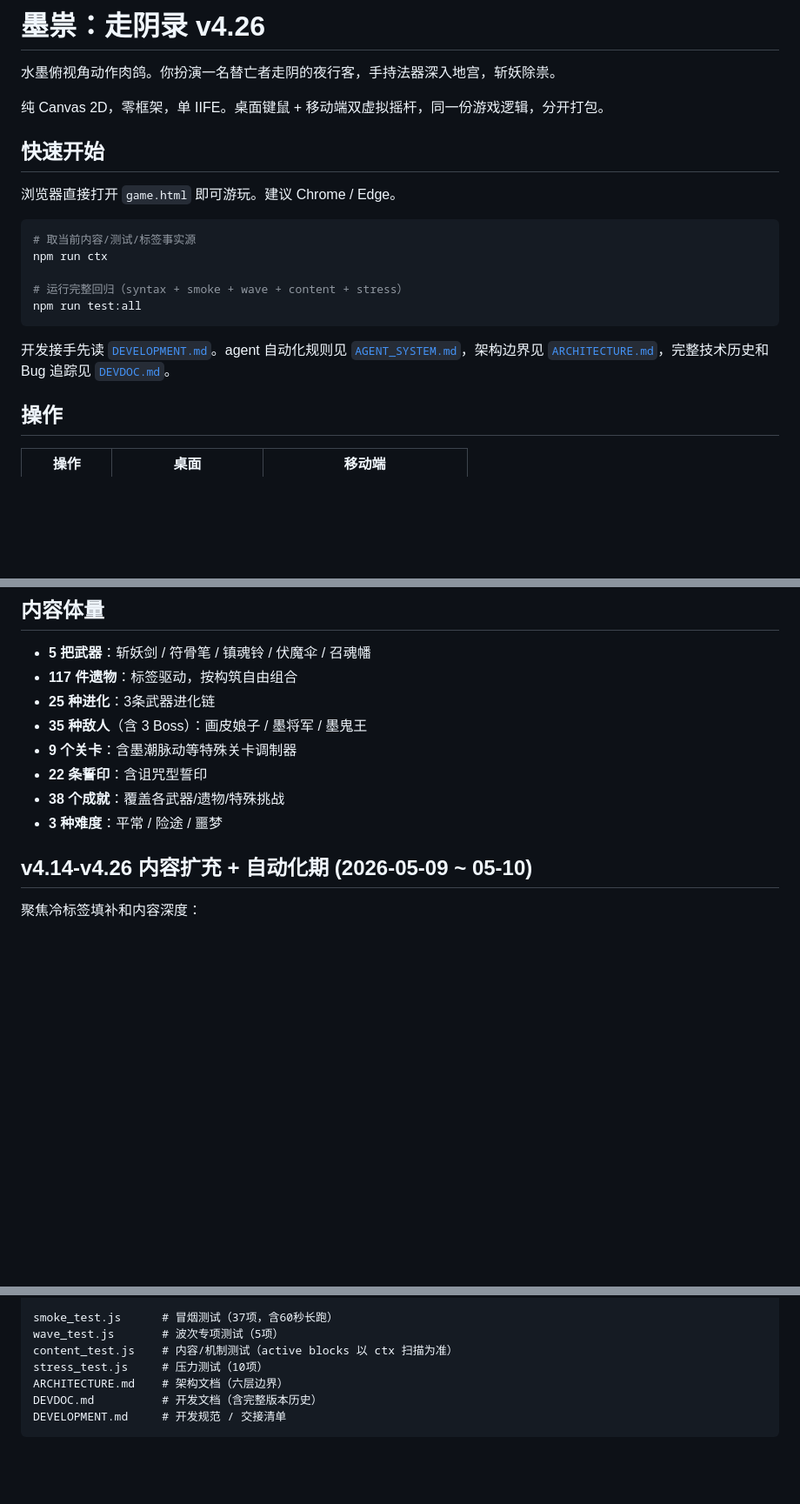
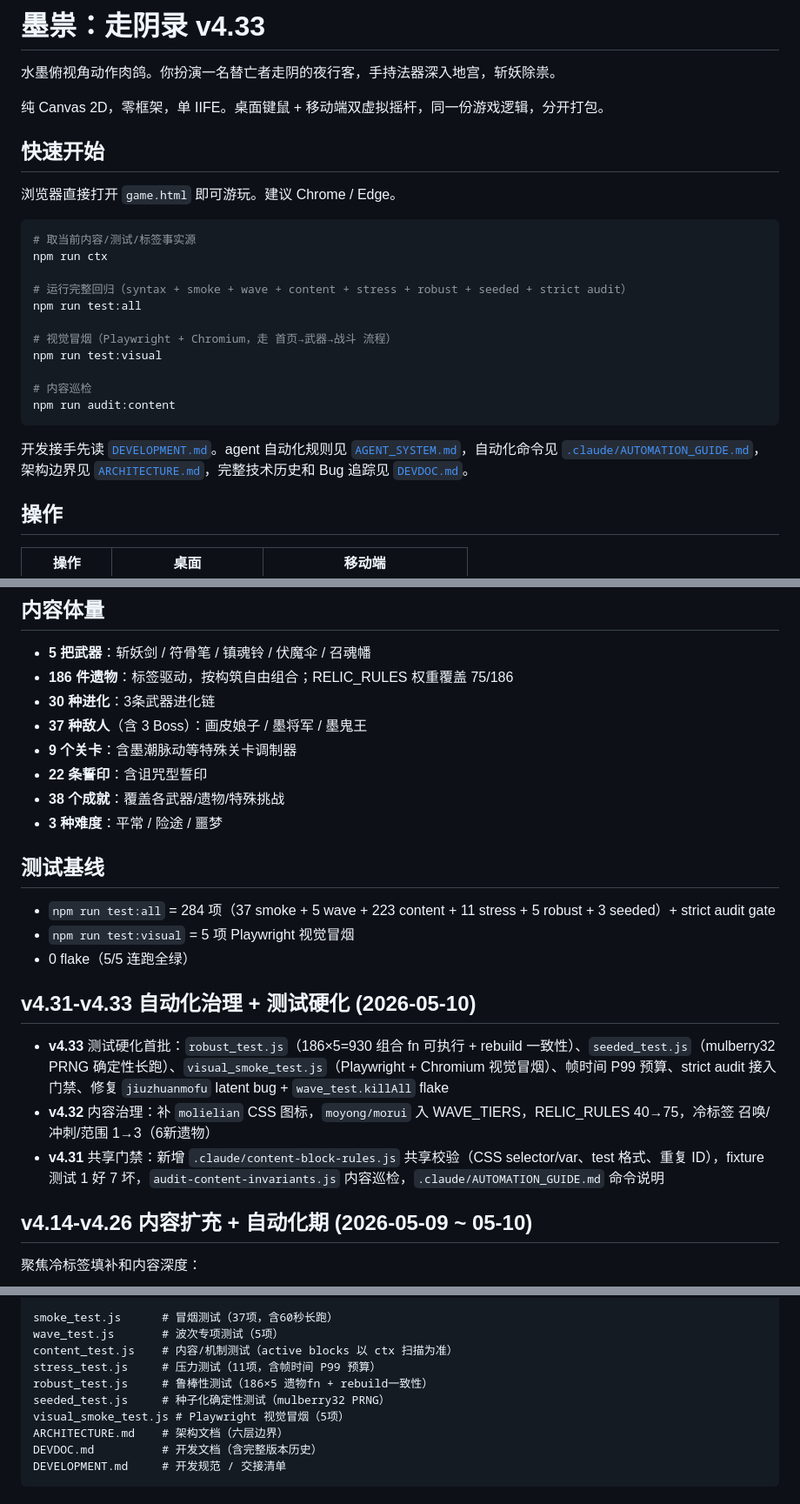
Before and after one commit to wscytz/mosui-zouyinlu, a Markdown page: README.md, 3 parts joined by grey strips. Shown at 87% size. Drawn GitHub-style; blank space fills up the shorter version.

Commit message:
v4.33 README 更新到最新口径
- 版本号 v4.26 → v4.33
- 遗物 117 → 186，RELIC_RULES 覆盖 75/186
- 进化 25 → 30，敌人 35 → 37
- 新增测试基线段：284 项 + 视觉冒烟 5 项，0 flake
- 补 v4.31-v4.33 自动化治理 + 测试硬化版本段
- 快速开始段加 test:visual / audit:content 命令
- 文件结构段补 robust_test / seeded_test / visual_smoke_test

````diff
--- a/README.md
+++ b/README.md
@@ -1,4 +1,4 @@
-# 墨祟：走阴录 v4.26
+# 墨祟：走阴录 v4.33
 
 水墨俯视角动作肉鸽。你扮演一名替亡者走阴的夜行客，手持法器深入地宫，斩妖除祟。
 
@@ -12,11 +12,17 @@
 # 取当前内容/测试/标签事实源
 npm run ctx
 
-# 运行完整回归（syntax + smoke + wave + content + stress）
+# 运行完整回归（syntax + smoke + wave + content + stress + robust + seeded + strict audit）
 npm run test:all
+
+# 视觉冒烟（Playwright + Chromium，走 首页→武器→战斗 流程）
+npm run test:visual
+
+# 内容巡检
+npm run audit:content
 ```
 
-开发接手先读 [`DEVELOPMENT.md`](DEVELOPMENT.md)。agent 自动化规则见 [`AGENT_SYSTEM.md`](AGENT_SYSTEM.md)，架构边界见 [`ARCHITECTURE.md`](ARCHITECTURE.md)，完整技术历史和 Bug 追踪见 [`DEVDOC.md`](DEVDOC.md)。
+开发接手先读 [`DEVELOPMENT.md`](DEVELOPMENT.md)。agent 自动化规则见 [`AGENT_SYSTEM.md`](AGENT_SYSTEM.md)，自动化命令见 [`.claude/AUTOMATION_GUIDE.md`](.claude/AUTOMATION_GUIDE.md)，架构边界见 [`ARCHITECTURE.md`](ARCHITECTURE.md)，完整技术历史和 Bug 追踪见 [`DEVDOC.md`](DEVDOC.md)。
 
 ## 操作
 
@@ -33,13 +39,25 @@ npm run test:all
 ## 内容体量
 
 - **5 把武器**：斩妖剑 / 符骨笔 / 镇魂铃 / 伏魔伞 / 召魂幡
-- **117 件遗物**：标签驱动，按构筑自由组合
-- **25 种进化**：3条武器进化链
-- **35 种敌人**（含 3 Boss）：画皮娘子 / 墨将军 / 墨鬼王
+- **186 件遗物**：标签驱动，按构筑自由组合；RELIC_RULES 权重覆盖 75/186
+- **30 种进化**：3条武器进化链
+- **37 种敌人**（含 3 Boss）：画皮娘子 / 墨将军 / 墨鬼王
 - **9 个关卡**：含墨潮脉动等特殊关卡调制器
 - **22 条誓印**：含诅咒型誓印
 - **38 个成就**：覆盖各武器/遗物/特殊挑战
 - **3 种难度**：平常 / 险途 / 噩梦
+
+## 测试基线
+
+- `npm run test:all` = 284 项（37 smoke + 5 wave + 223 content + 11 stress + 5 robust + 3 seeded）+ strict audit gate
+- `npm run test:visual` = 5 项 Playwright 视觉冒烟
+- 0 flake（5/5 连跑全绿）
+
+## v4.31-v4.33 自动化治理 + 测试硬化 (2026-05-10)
+
+- **v4.33** 测试硬化首批：`robust_test.js`（186×5=930 组合 fn 可执行 + rebuild 一致性）、`seeded_test.js`（mulberry32 PRNG 确定性长跑）、`visual_smoke_test.js`（Playwright + Chromium 视觉冒烟）、帧时间 P99 预算、strict audit 接入门禁、修复 `jiuzhuanmofu` latent bug + `wave_test.killAll` flake
+- **v4.32** 内容治理：补 `molielian` CSS 图标，`moyong/morui` 入 WAVE_TIERS，RELIC_RULES 40→75，冷标签 召唤/冲刺/范围 1→3（6新遗物）
+- **v4.31** 共享门禁：新增 `.claude/content-block-rules.js` 共享校验（CSS selector/var、test 格式、重复 ID），fixture 测试 1 好 7 坏，`audit-content-invariants.js` 内容巡检，`.claude/AUTOMATION_GUIDE.md` 命令说明
 
 ## v4.14-v4.26 内容扩充 + 自动化期 (2026-05-09 ~ 05-10)
 
@@ -138,7 +156,10 @@ generate-assets.js # 批量生图脚本
 smoke_test.js      # 冒烟测试（37项，含60秒长跑）
 wave_test.js       # 波次专项测试（5项）
 content_test.js    # 内容/机制测试（active blocks 以 ctx 扫描为准）
-stress_test.js     # 压力测试（10项）
+stress_test.js     # 压力测试（11项，含帧时间 P99 预算）
+robust_test.js     # 鲁棒性测试（186×5 遗物fn + rebuild一致性）
+seeded_test.js     # 种子化确定性测试（mulberry32 PRNG）
+visual_smoke_test.js # Playwright 视觉冒烟（5项）
 ARCHITECTURE.md    # 架构文档（六层边界）
 DEVDOC.md          # 开发文档（含完整版本历史）
 DEVELOPMENT.md     # 开发规范 / 交接清单
````
